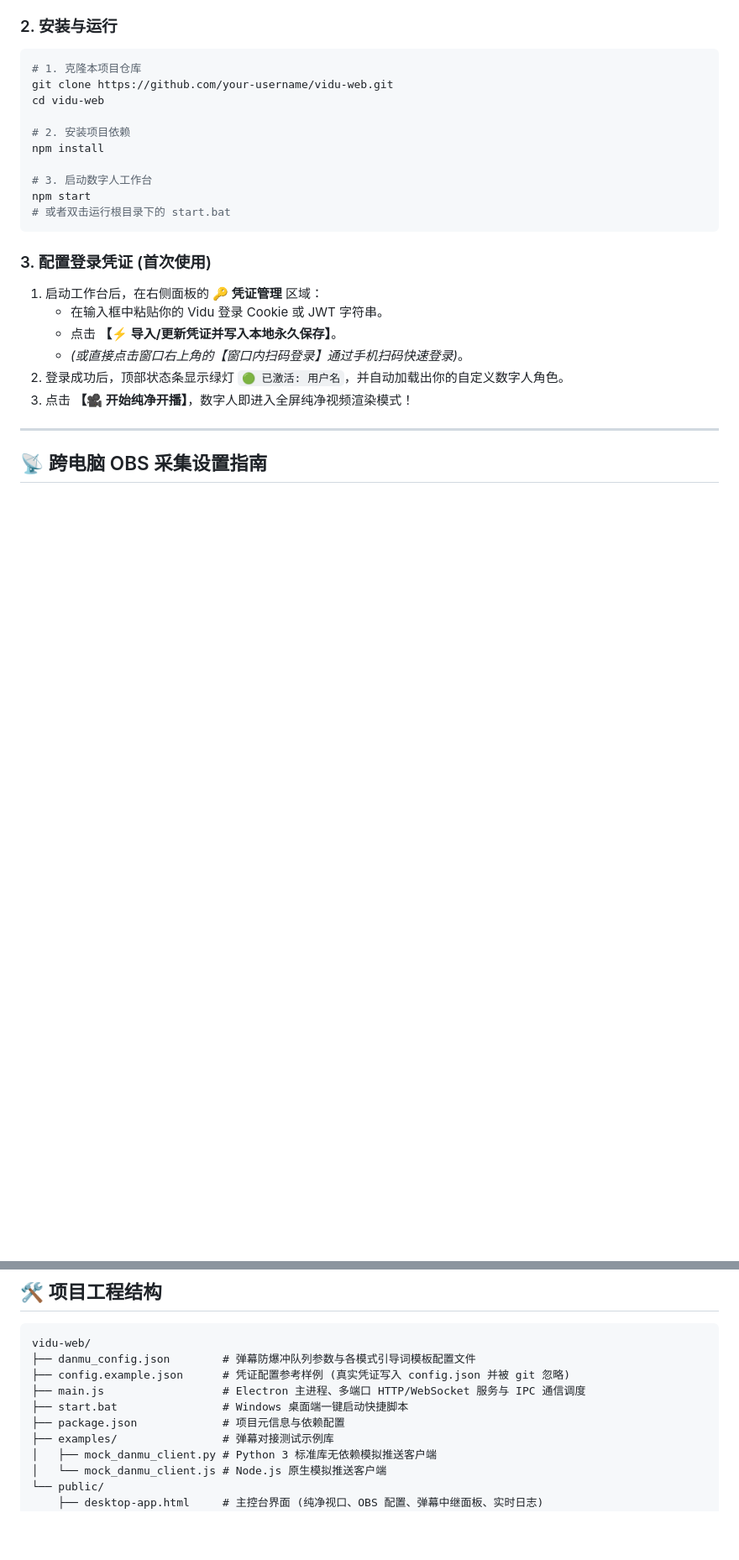
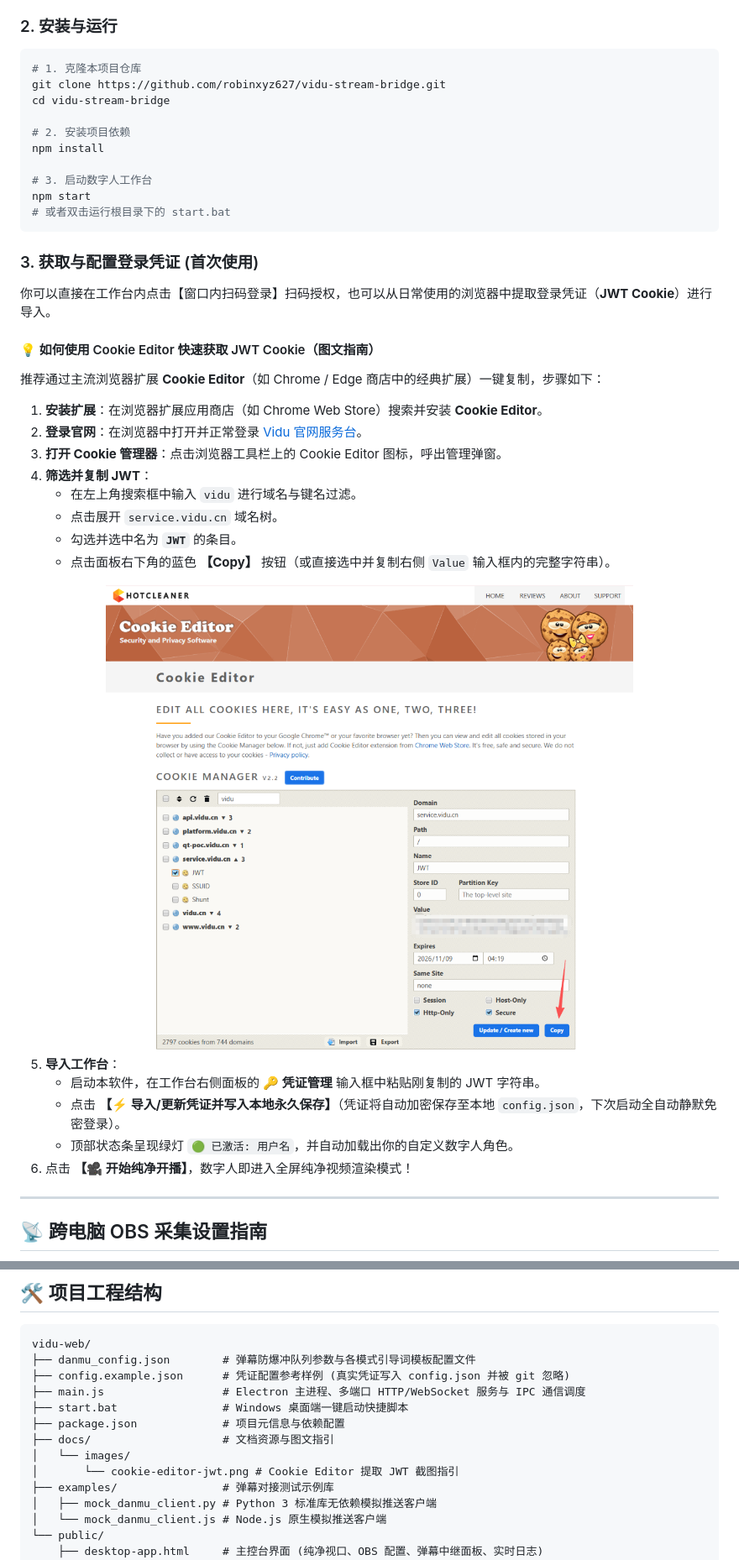
Before and after one commit to robinxyz627/vidu-stream-bridge, a Markdown page: README.md, 2 parts joined by grey strips. Shown at 84% size. Rendered like a GitHub page; pictures changed too: docs/images/cookie-editor-jwt.png (added); blank space fills up the shorter version.

Commit message:
docs: add guide and screenshot for retrieving JWT cookie via Cookie Editor

````diff
--- a/README.md
+++ b/README.md
@@ -80,8 +80,8 @@
 ### 2. 安装与运行
 ```bash
 # 1. 克隆本项目仓库
-git clone https://github.com/your-username/vidu-web.git
-cd vidu-web
+git clone https://github.com/robinxyz627/vidu-stream-bridge.git
+cd vidu-stream-bridge
 
 # 2. 安装项目依赖
 npm install
@@ -91,13 +91,32 @@ npm start
 # 或者双击运行根目录下的 start.bat
 ```
 
-### 3. 配置登录凭证 (首次使用)
-1. 启动工作台后，在右侧面板的 **🔑 凭证管理** 区域：
-   * 在输入框中粘贴你的 Vidu 登录 Cookie 或 JWT 字符串。
-   * 点击 **【⚡ 导入/更新凭证并写入本地永久保存】**。
-   * *(或直接点击窗口右上角的【窗口内扫码登录】通过手机扫码快速登录)*。
-2. 登录成功后，顶部状态条显示绿灯 `🟢 已激活: 用户名`，并自动加载出你的自定义数字人角色。
-3. 点击 **【🎥 开始纯净开播】**，数字人即进入全屏纯净视频渲染模式！
+### 3. 获取与配置登录凭证 (首次使用)
+
+你可以直接在工作台内点击【窗口内扫码登录】扫码授权，也可以从日常使用的浏览器中提取登录凭证（**JWT Cookie**）进行导入。
+
+#### 💡 如何使用 Cookie Editor 快速获取 JWT Cookie（图文指南）
+
+推荐通过主流浏览器扩展 **Cookie Editor**（如 Chrome / Edge 商店中的经典扩展）一键复制，步骤如下：
+
+1. **安装扩展**：在浏览器扩展应用商店（如 Chrome Web Store）搜索并安装 **Cookie Editor**。
+2. **登录官网**：在浏览器中打开并正常登录 [Vidu 官网服务台](https://service.vidu.cn)。
+3. **打开 Cookie 管理器**：点击浏览器工具栏上的 Cookie Editor 图标，呼出管理弹窗。
+4. **筛选并复制 JWT**：
+   * 在左上角搜索框中输入 `vidu` 进行域名与键名过滤。
+   * 点击展开 `service.vidu.cn` 域名树。
+   * 勾选并选中名为 **`JWT`** 的条目。
+   * 点击面板右下角的蓝色 **【Copy】** 按钮（或直接选中并复制右侧 `Value` 输入框内的完整字符串）。
+
+<div align="center">
+  <img src="docs/images/cookie-editor-jwt.png" alt="使用 Cookie Editor 提取 JWT Cookie 指引" width="750" />
+</div>
+
+5. **导入工作台**：
+   * 启动本软件，在工作台右侧面板的 **🔑 凭证管理** 输入框中粘贴刚复制的 JWT 字符串。
+   * 点击 **【⚡ 导入/更新凭证并写入本地永久保存】**（凭证将自动加密保存至本地 `config.json`，下次启动全自动静默免密登录）。
+   * 顶部状态条呈现绿灯 `🟢 已激活: 用户名`，并自动加载出你的自定义数字人角色。
+6. 点击 **【🎥 开始纯净开播】**，数字人即进入全屏纯净视频渲染模式！
 
 ---
 
@@ -269,6 +288,9 @@ vidu-web/
 ├── main.js                  # Electron 主进程、多端口 HTTP/WebSocket 服务与 IPC 通信调度
 ├── start.bat                # Windows 桌面端一键启动快捷脚本
 ├── package.json             # 项目元信息与依赖配置
+├── docs/                    # 文档资源与图文指引
+│   └── images/
+│       └── cookie-editor-jwt.png # Cookie Editor 提取 JWT 截图指引
 ├── examples/                # 弹幕对接测试示例库
 │   ├── mock_danmu_client.py # Python 3 标准库无依赖模拟推送客户端
 │   └── mock_danmu_client.js # Node.js 原生模拟推送客户端
````
